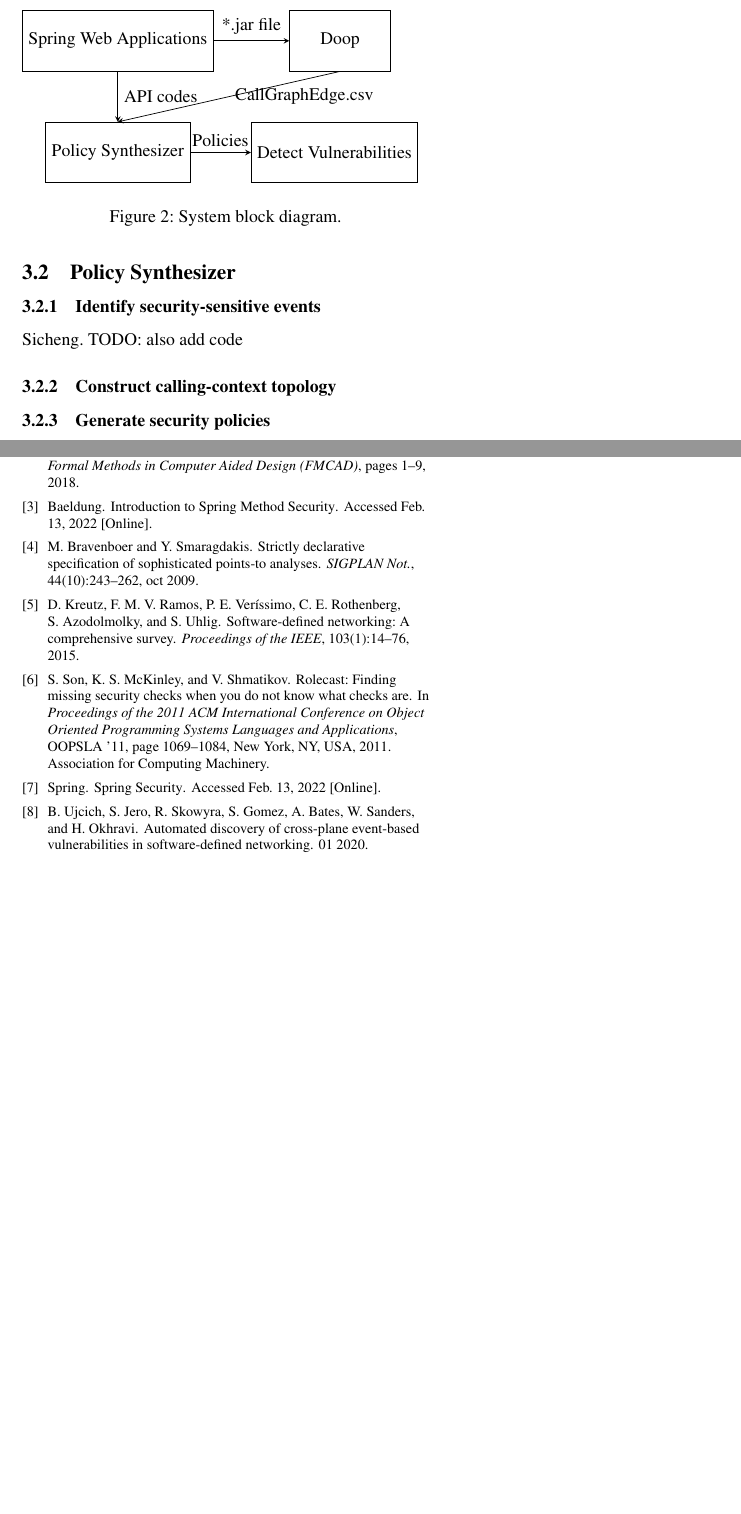
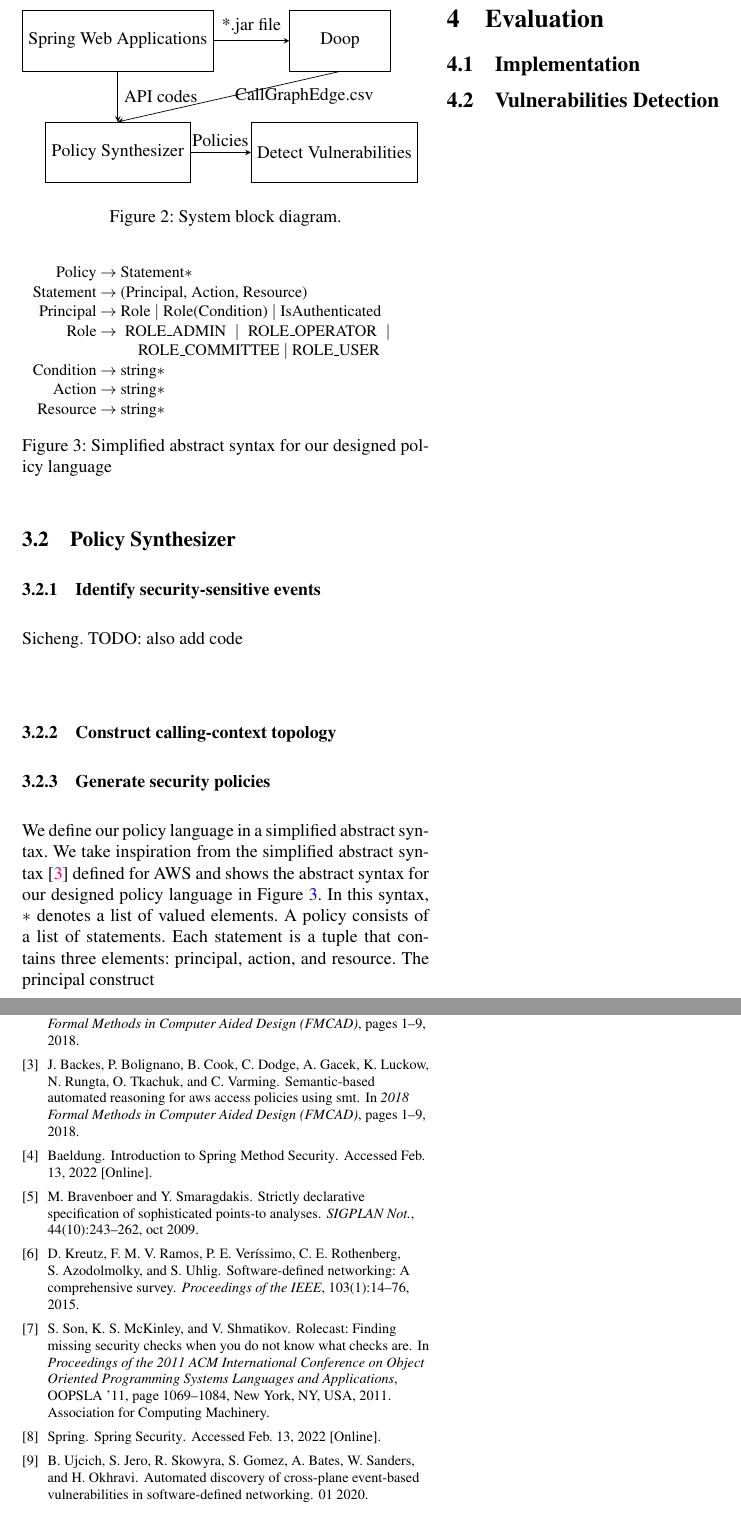
Before and after one commit to PeiyuanShen/18731_Project, a LaTeX paper (project_final.tex, which reads bib.bib, design.tex): two parts of pages 3 and 5 of 6, joined at a grey line, cut so that both start at the same text, the shorter picture padded with empty space. Compiled offline with pdfLaTeX.

Commit message:
add design

```diff
--- a/bib.bib
+++ b/bib.bib
@@ -109,27 +109,20 @@
 }
 
 @inproceedings{10.1145/2048066.2048146,
-author = {Son, Sooel and McKinley, Kathryn S. and Shmatikov, Vitaly},
-title = {RoleCast: Finding Missing Security Checks When You Do Not Know What Checks Are},
-year = {2011},
-isbn = {9781450309400},
-publisher = {Association for Computing Machinery},
-address = {New York, NY, USA},
-url = {https://doi.org/10.1145/2048066.2048146},
-doi = {10.1145/2048066.2048146},
-abstract = {Web applications written in languages such as PHP and JSP are notoriously vulnerable to accidentally omitted authorization checks and other security bugs. Existing techniques that find missing security checks in library and system code assume that (1) security checks can be recognized syntactically and (2) the same pattern of checks applies universally to all programs. These assumptions do not hold for Web applications. Each Web application uses different variables and logic to check the user's permissions. Even within the application, security logic varies based on the user's role, e.g., regular users versus administrators. This paper describes ROLECAST, the first system capable of statically identifying security logic that mediates security-sensitive events (such as database writes) in Web applications, rather than taking a specification of this logic as input. We observe a consistent software engineering pattern-the code that implements distinct user role functionality and its security logic resides in distinct methods and files-and develop a novel algorithm for discovering this pattern in Web applications. Our algorithm partitions the set of file contexts (a coarsening of calling contexts) on which security-sensitive events are control dependent into roles. Roles are based on common functionality and security logic. ROLECAST identifies security-critical variables and applies rolespecific variable consistency analysis to find missing security checks. ROLECAST discovered 13 previously unreported, remotely exploitable vulnerabilities in 11 substantial PHP and JSP applications, with only 3 false positives.This paper demonstrates that (1) accurate inference of application- and role-specific security logic improves the security of Web applications without specifications, and (2) static analysis can discover security logic automatically by exploiting distinctive software engineering features.},
-booktitle = {Proceedings of the 2011 ACM International Conference on Object Oriented Programming Systems Languages and Applications},
-pages = {1069–1084},
-numpages = {16},
-keywords = {static analysis, access control, interprocedural analysis, PHP, user roles, security checks, security, JSP},
-location = {Portland, Oregon, USA},
-series = {OOPSLA '11}
+  author    = {Son, Sooel and McKinley, Kathryn S. and Shmatikov, Vitaly},
+  title     = {RoleCast: Finding Missing Security Checks When You Do Not Know What Checks Are},
+  year      = {2011},
+  isbn      = {9781450309400},
+  publisher = {Association for Computing Machinery},
+  address   = {New York, NY, USA},
+  url       = {https://doi.org/10.1145/2048066.2048146},
+  doi       = {10.1145/2048066.2048146},
+  abstract  = {Web applications written in languages such as PHP and JSP are notoriously vulnerable to accidentally omitted authorization checks and other security bugs. Existing techniques that find missing security checks in library and system code assume that (1) security checks can be recognized syntactically and (2) the same pattern of checks applies universally to all programs. These assumptions do not hold for Web applications. Each Web application uses different variables and logic to check the user's permissions. Even within the application, security logic varies based on the user's role, e.g., regular users versus administrators. This paper describes ROLECAST, the first system capable of statically identifying security logic that mediates security-sensitive events (such as database writes) in Web applications, rather than taking a specification of this logic as input. We observe a consistent software engineering pattern-the code that implements distinct user role functionality and its security logic resides in distinct methods and files-and develop a novel algorithm for discovering this pattern in Web applications. Our algorithm partitions the set of file contexts (a coarsening of calling contexts) on which security-sensitive events are control dependent into roles. Roles are based on common functionality and security logic. ROLECAST identifies security-critical variables and applies rolespecific variable consistency analysis to find missing security checks. ROLECAST discovered 13 previously unreported, remotely exploitable vulnerabilities in 11 substantial PHP and JSP applications, with only 3 false positives.This paper demonstrates that (1) accurate inference of application- and role-specific security logic improves the security of Web applications without specifications, and (2) static analysis can discover security logic automatically by exploiting distinctive software engineering features.},
+  booktitle = {Proceedings of the 2011 ACM International Conference on Object Oriented Programming Systems Languages and Applications},
+  pages     = {1069–1084},
+  numpages  = {16},
+  keywords  = {static analysis, access control, interprocedural analysis, PHP, user roles, security checks, security, JSP},
+  location  = {Portland, Oregon, USA},
+  series    = {OOPSLA '11}
 }
 
-@inproceedings{inproceedings,
-author = {Ujcich, Benjamin and Jero, Samuel and Skowyra, Richard and Gomez, Steven and Bates, Adam and Sanders, William and Okhravi, Hamed},
-year = {2020},
-month = {01},
-pages = {},
-title = {Automated Discovery of Cross-Plane Event-Based Vulnerabilities in Software-Defined Networking},
-doi = {10.14722/ndss.2020.24080}
@@ -135,0 +132 @@ doi = {10.14722/ndss.2020.24080}
+  month   = {01},
@@ -136,3 +136,3 @@ doi = {10.14722/ndss.2020.24080}
 }
 
-@ARTICLE{6994333,  author={Kreutz, Diego and Ramos, Fernando M. V. and Veríssimo, Paulo Esteves and Rothenberg, Christian Esteve and Azodolmolky, Siamak and Uhlig, Steve},  journal={Proceedings of the IEEE},   title={Software-Defined Networking: A Comprehensive Survey},   year={2015},  volume={103},  number={1},  pages={14-76},  doi={10.1109/JPROC.2014.2371999}}
+@article{6994333,
@@ -138,0 +144,2 @@ doi = {10.14722/ndss.2020.24080}
+  number  = {1},
+  pages   = {14-76},
@@ -138,0 +151,8 @@ doi = {10.14722/ndss.2020.24080}
+  booktitle = {2018 Formal Methods in Computer Aided Design (FMCAD)},
+  title     = {Semantic-based Automated Reasoning for AWS Access Policies using SMT},
+  year      = {2018},
+  volume    = {},
+  number    = {},
+  pages     = {1-9},
+  doi       = {10.23919/FMCAD.2018.8602994}
+}
--- a/design.tex
+++ b/design.tex
@@ -59,4 +59,35 @@ Sicheng
 \subsubsection{Identify security-sensitive events}
 Sicheng. TODO: also add code
 \subsubsection{Construct calling-context topology}
+
 \subsubsection{Generate security policies}
+
+\begin{figure} [btp]
+  \small
+  \begin{tabular}{rcp{5cm}}
+    Policy \hspace*{-3ex}    & $\rightarrow$ & \hspace*{-3ex} Statement$*$                                                      \\
+    Statement \hspace*{-3ex} & $\rightarrow$ & \hspace*{-3ex} (Principal, Action, Resource)                                     \\
+    Principal \hspace*{-3ex} & $\rightarrow$ & \hspace*{-3ex} Role $|$ Role(Condition) $|$ IsAuthenticated                      \\
+    Role \hspace*{-3ex}      & $\rightarrow$ & \hspace*{-3ex} ROLE\_ADMIN $|$ ROLE\_OPERATOR $|$ ROLE\_COMMITTEE $|$ ROLE\_USER \\
+    Condition \hspace*{-3ex} & $\rightarrow$ & \hspace*{-3ex} string$*$                                                         \\
+    Action \hspace*{-3ex}    & $\rightarrow$ & \hspace*{-3ex} string$*$                                                         \\
+    Resource \hspace*{-3ex}  & $\rightarrow$ & \hspace*{-3ex} string$*$                                                         \\
+  \end{tabular}
+  \caption{Simplified abstract syntax for our designed policy language}
+  \label{fig:dsl}
+\end{figure}
+
+We define our policy language in a simplified abstract syntax.
+%
+We take inspiration from the simplified abstract
+syntax~\cite{Backes+etal:2018:policy} defined for AWS and shows the abstract
+syntax for our designed policy language in \fref{fig:dsl}.
+%
+In this syntax, $*$ denotes a list of valued elements.
+%
+A policy consists of a list of statements.
+%
+Each statement is a tuple that contains three elements: principal, action, and
+resource.
+%
+The principal construct
```
Also changed, not shown: bg.tex (+5 -5 lines), bib.bib (16 more changed lines).
